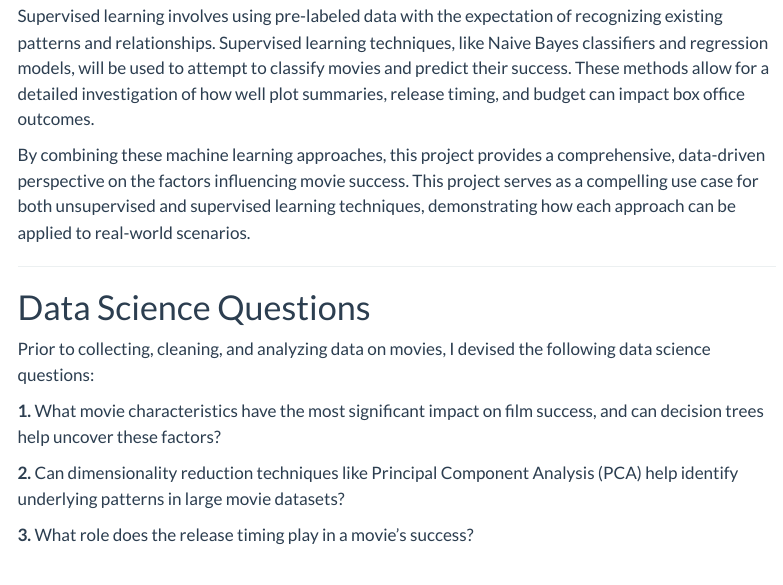
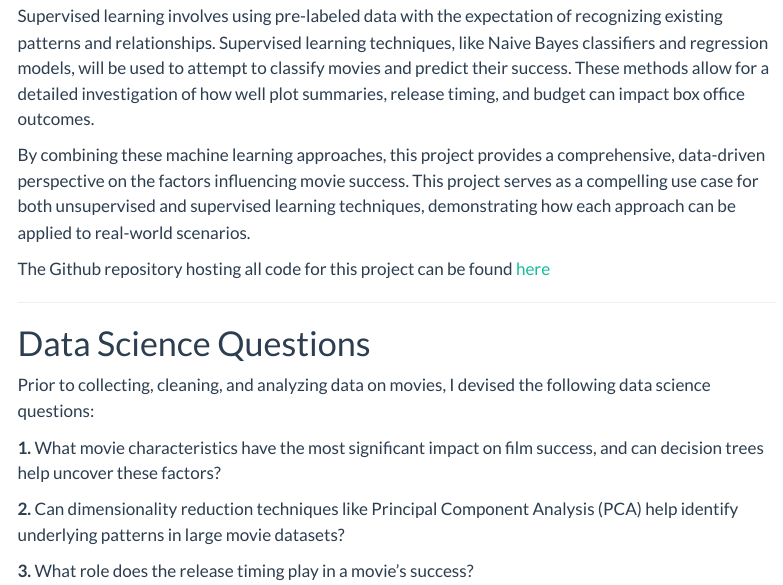
Before and after one commit to dcorc7/Movie-Success-Analysis, a Quarto document (index.qmd): the page in a window 1100 px wide, from 570 px down. Rendered offline with R 4.5, knitr and Pandoc in place of Quarto, with nearby package versions; menus at the side of the page are left out.

Commit message:
added github link

```diff
--- a/index.qmd
+++ b/index.qmd
@@ -13,6 +13,8 @@ Unsupervised learning involves using unlabeled data with the expectation of disc
 Supervised learning involves using pre-labeled data with the expectation of recognizing existing patterns and relationships. Supervised learning techniques, like Naive Bayes classifiers and regression models, will be used to attempt to classify movies and predict their success. These methods allow for a detailed investigation of how well plot summaries, release timing, and budget can impact box office outcomes.
 
 By combining these machine learning approaches, this project provides a comprehensive, data-driven perspective on the factors influencing movie success. This project serves as a compelling use case for both unsupervised and supervised learning techniques, demonstrating how each approach can be applied to real-world scenarios.
+
+The Github repository hosting all code for this project can be found [here](https://github.com/dcorc7/Movie-Success-Analysis)
 
 ---
 
```
